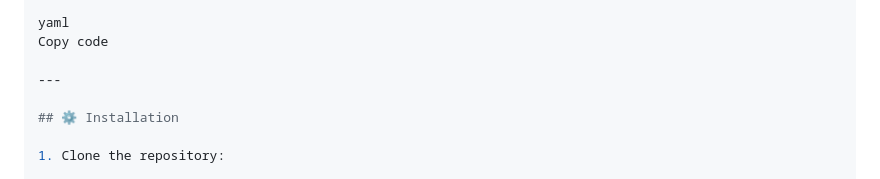
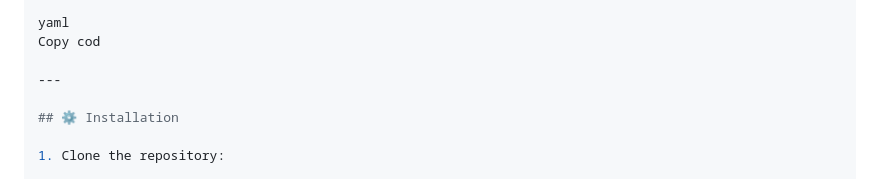
Before and after one commit to nishant007-ai/datasanity_ai, a Markdown page: README.md, the part around the change. GitHub-like rendering.

```diff
--- a/README.md
+++ b/README.md
@@ -132,7 +132,7 @@ datasanity_ai/
 └── venv/ # Virtual environment
 
 yaml
-Copy code
+Copy cod
 
 ---
 
```
